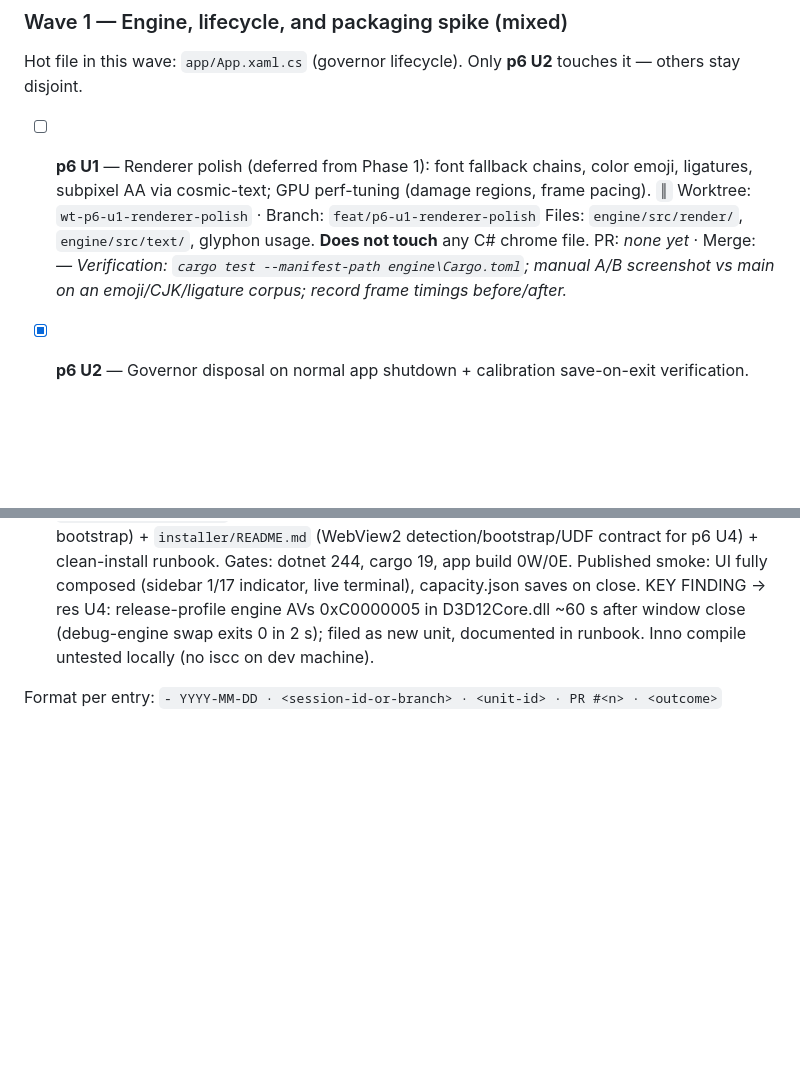
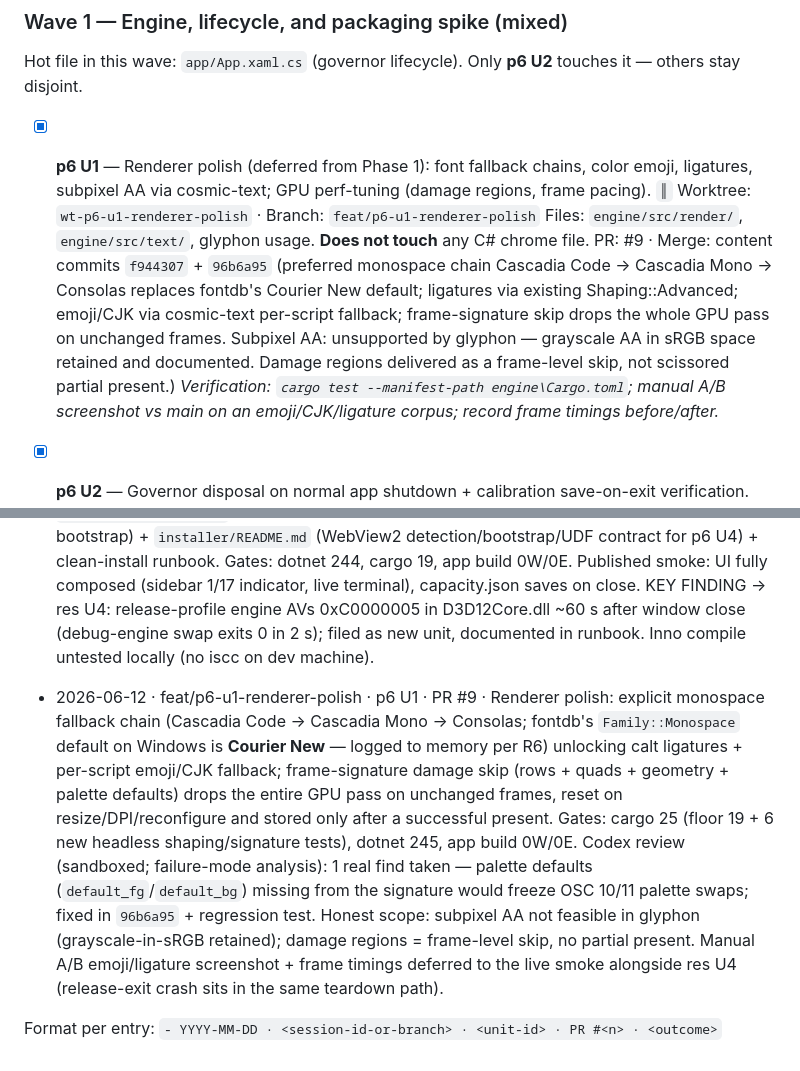
Before and after one commit to sz-747/Optimus, a Markdown page: docs/plans/2026-06-04-BUILD-TRACKER.md, 2 parts joined by grey strips. Rendered like a GitHub page; blank space fills up the shorter version.

Commit message:
docs(tracker): tick p6 U1 (PR #9) + session log entry

```diff
--- a/docs/plans/2026-06-04-BUILD-TRACKER.md
+++ b/docs/plans/2026-06-04-BUILD-TRACKER.md
@@ -98,13 +98,19 @@ Everything earlier than Phase 6 is shipped; do **not** re-execute it.
 Hot file in this wave: `app/App.xaml.cs` (governor lifecycle). Only **p6 U2**
 touches it — others stay disjoint.
 
-- [ ] **p6 U1** — Renderer polish (deferred from Phase 1): font fallback chains,
+- [x] **p6 U1** — Renderer polish (deferred from Phase 1): font fallback chains,
   color emoji, ligatures, subpixel AA via cosmic-text; GPU perf-tuning (damage
   regions, frame pacing). `║`
   Worktree: `wt-p6-u1-renderer-polish` · Branch: `feat/p6-u1-renderer-polish`
   Files: `engine/src/render/`, `engine/src/text/`, glyphon usage. **Does not
   touch** any C# chrome file.
-  PR: _none yet_ · Merge: _—_
+  PR: #9 · Merge: content commits `f944307` + `96b6a95` (preferred monospace
+  chain Cascadia Code → Cascadia Mono → Consolas replaces fontdb's Courier New
+  default; ligatures via existing Shaping::Advanced; emoji/CJK via cosmic-text
+  per-script fallback; frame-signature skip drops the whole GPU pass on
+  unchanged frames. Subpixel AA: unsupported by glyphon — grayscale AA in sRGB
+  space retained and documented. Damage regions delivered as a frame-level
+  skip, not scissored partial present.)
   _Verification: `cargo test --manifest-path engine\Cargo.toml`; manual A/B
   screenshot vs main on an emoji/CJK/ligature corpus; record frame timings before/after._
 
@@ -252,4 +258,6 @@ A red gate is the end of the unit; fix it before opening a PR.
 
 - 2026-06-12 · feat/p6-u3-packaging · p6 U3 · PR #7 · Packaging spike: `build.ps1 -Publish` verified end-to-end (self-contained app publish 494 files incl. `Optimus.pri` + `optimus_engine.dll`; CLI now publishes self-contained single-file 68 MB); landed `installer/optimus.iss` (per-user Inno Setup, opt-in PATH, conditional WebView2 Evergreen bootstrap) + `installer/README.md` (WebView2 detection/bootstrap/UDF contract for p6 U4) + clean-install runbook. Gates: dotnet 244, cargo 19, app build 0W/0E. Published smoke: UI fully composed (sidebar 1/17 indicator, live terminal), capacity.json saves on close. KEY FINDING → res U4: release-profile engine AVs 0xC0000005 in D3D12Core.dll ~60 s after window close (debug-engine swap exits 0 in 2 s); filed as new unit, documented in runbook. Inno compile untested locally (no iscc on dev machine).
 
+- 2026-06-12 · feat/p6-u1-renderer-polish · p6 U1 · PR #9 · Renderer polish: explicit monospace fallback chain (Cascadia Code → Cascadia Mono → Consolas; fontdb's `Family::Monospace` default on Windows is **Courier New** — logged to memory per R6) unlocking calt ligatures + per-script emoji/CJK fallback; frame-signature damage skip (rows + quads + geometry + palette defaults) drops the entire GPU pass on unchanged frames, reset on resize/DPI/reconfigure and stored only after a successful present. Gates: cargo 25 (floor 19 + 6 new headless shaping/signature tests), dotnet 245, app build 0W/0E. Codex review (sandboxed; failure-mode analysis): 1 real find taken — palette defaults (`default_fg`/`default_bg`) missing from the signature would freeze OSC 10/11 palette swaps; fixed in `96b6a95` + regression test. Honest scope: subpixel AA not feasible in glyphon (grayscale-in-sRGB retained); damage regions = frame-level skip, no partial present. Manual A/B emoji/ligature screenshot + frame timings deferred to the live smoke alongside res U4 (release-exit crash sits in the same teardown path).
+
 Format per entry: `- YYYY-MM-DD · <session-id-or-branch> · <unit-id> · PR #<n> · <outcome>`
```
